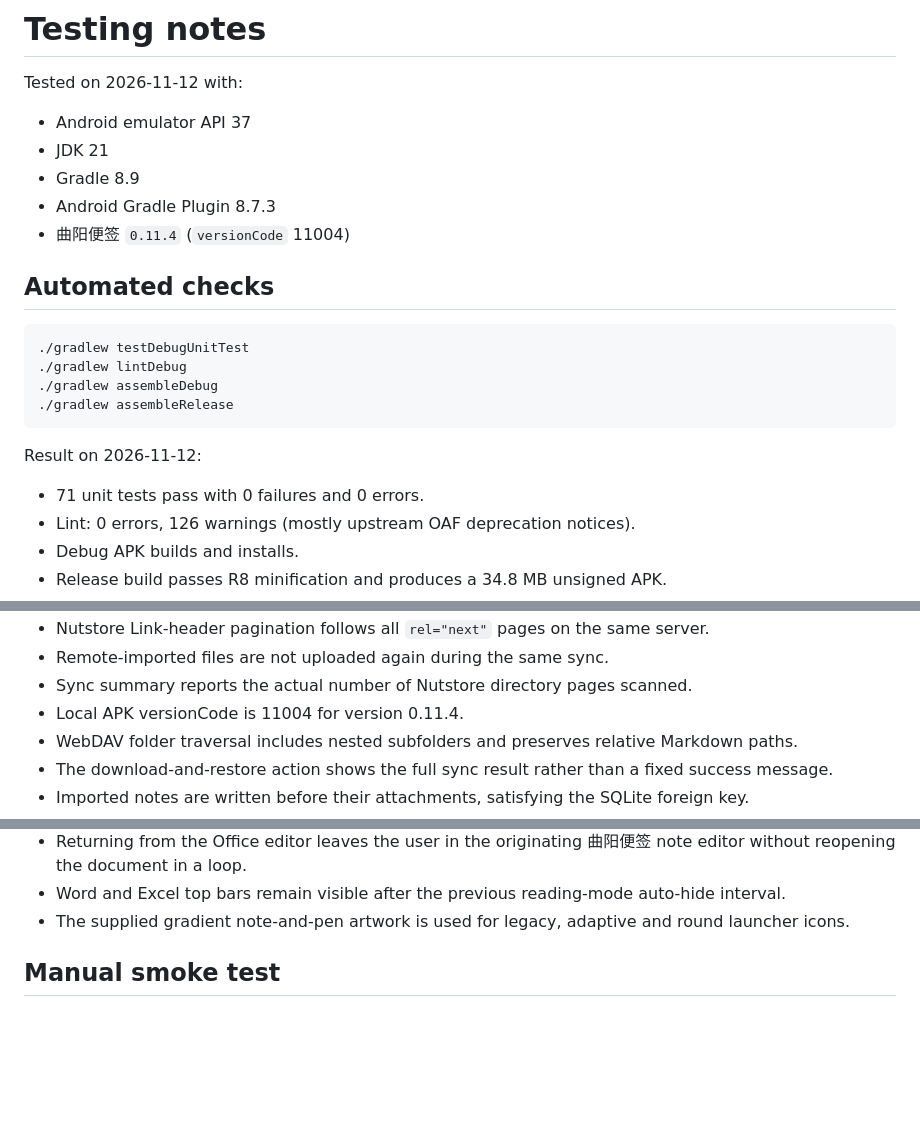
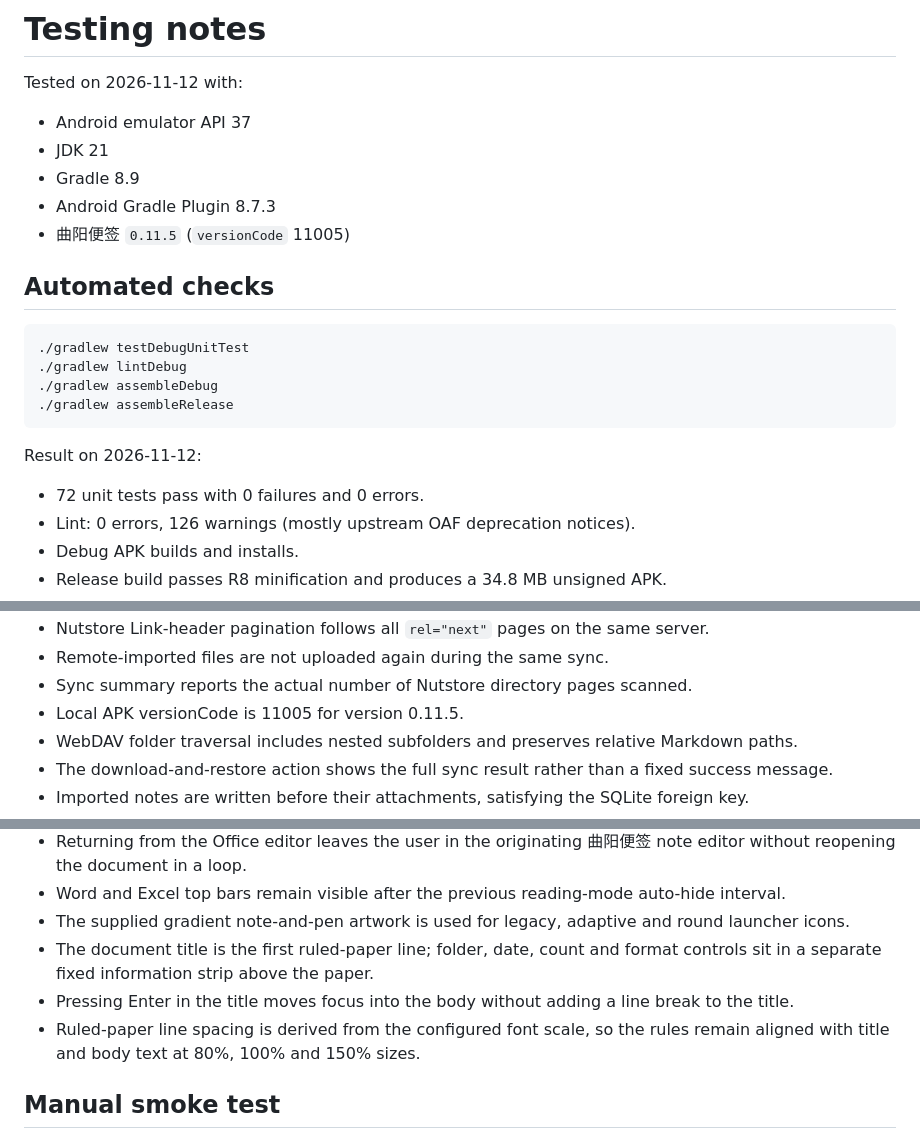
Before and after one commit to zzg341125/bijiruanjian, a Markdown page: docs/TESTING.md, 3 parts joined by grey strips. GitHub-like rendering; blank space fills up the shorter version.

Commit message:
feat: streamline title-first note editing

```diff
--- a/docs/TESTING.md
+++ b/docs/TESTING.md
@@ -6,7 +6,7 @@ Tested on 2026-11-12 with:
 - JDK 21
 - Gradle 8.9
 - Android Gradle Plugin 8.7.3
-- 曲阳便签 `0.11.4` (`versionCode` 11004)
+- 曲阳便签 `0.11.5` (`versionCode` 11005)
 
 ## Automated checks
 
@@ -19,7 +19,7 @@ Tested on 2026-11-12 with:
 
 Result on 2026-11-12:
 
-- 71 unit tests pass with 0 failures and 0 errors.
+- 72 unit tests pass with 0 failures and 0 errors.
 - Lint: 0 errors, 126 warnings (mostly upstream OAF deprecation notices).
 - Debug APK builds and installs.
 - Release build passes R8 minification and produces a 34.8 MB unsigned APK.
@@ -45,7 +45,7 @@ Result on 2026-11-12:
 - Nutstore Link-header pagination follows all `rel="next"` pages on the same server.
 - Remote-imported files are not uploaded again during the same sync.
 - Sync summary reports the actual number of Nutstore directory pages scanned.
-- Local APK versionCode is 11004 for version 0.11.4.
+- Local APK versionCode is 11005 for version 0.11.5.
 - WebDAV folder traversal includes nested subfolders and preserves relative Markdown paths.
 - The download-and-restore action shows the full sync result rather than a fixed success message.
 - Imported notes are written before their attachments, satisfying the SQLite foreign key.
@@ -83,6 +83,11 @@ Result on 2026-11-12:
   reopening the document in a loop.
 - Word and Excel top bars remain visible after the previous reading-mode auto-hide interval.
 - The supplied gradient note-and-pen artwork is used for legacy, adaptive and round launcher icons.
+- The document title is the first ruled-paper line; folder, date, count and format controls sit in a
+  separate fixed information strip above the paper.
+- Pressing Enter in the title moves focus into the body without adding a line break to the title.
+- Ruled-paper line spacing is derived from the configured font scale, so the rules remain aligned
+  with title and body text at 80%, 100% and 150% sizes.
 
 ## Manual smoke test
 
```
Also changed, not shown: README.md (+3 -2 lines), docs/FEATURE_PARITY.md (+1 -0 lines), docs/screenshot-editor-document-flow.png (added), 5 other files.
